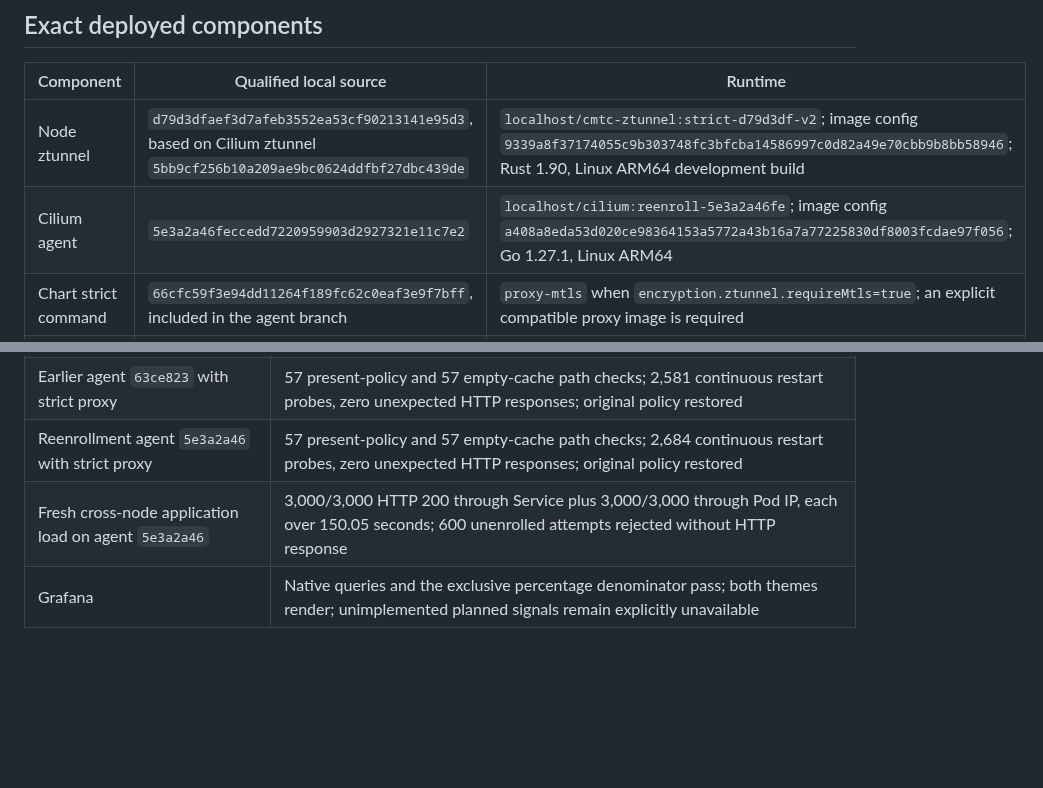
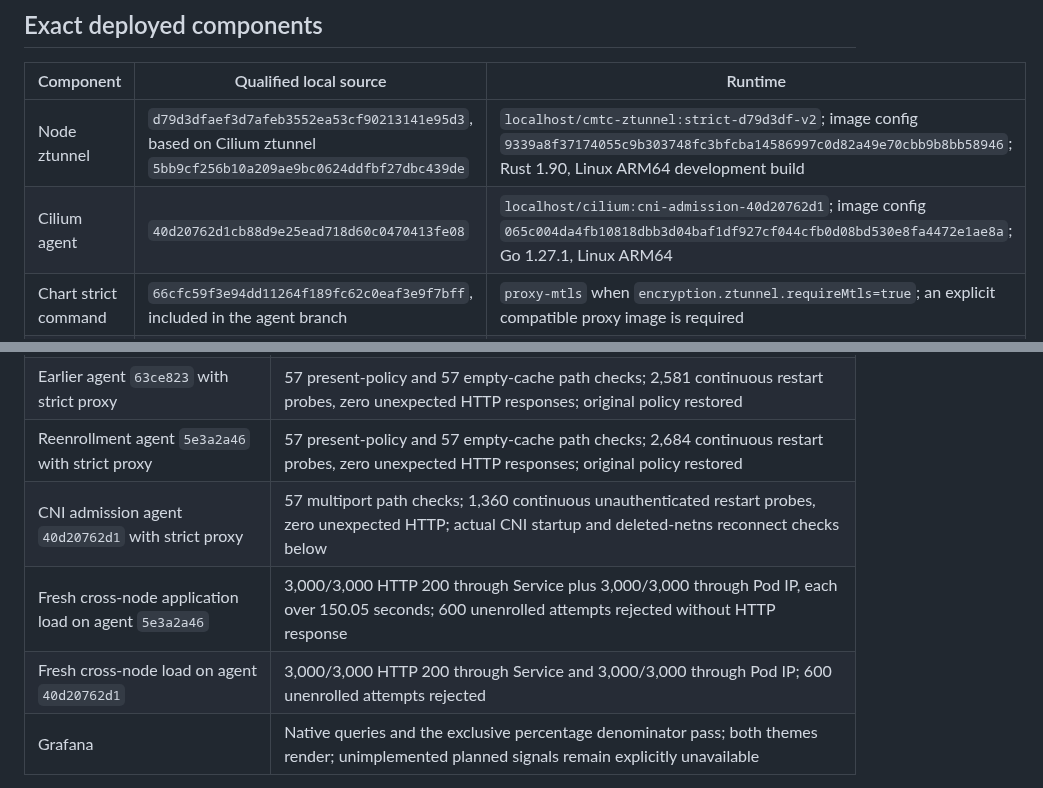
Before and after one commit to ephico2real2/clustermesh-trust-controller, a Markdown page: LOCAL_SECURITY_VALIDATION.md, 2 parts joined by grey strips. Rendered like a GitHub page; blank space fills up the shorter version.

```diff
--- a/LOCAL_SECURITY_VALIDATION.md
+++ b/LOCAL_SECURITY_VALIDATION.md
@@ -7,7 +7,7 @@ This is an in-progress CMTC-101/403 qualification on the MacBook's isolated two-
 | Component | Qualified local source | Runtime |
 | --- | --- | --- |
 | Node ztunnel | `d79d3dfaef3d7afeb3552ea53cf90213141e95d3`, based on Cilium ztunnel `5bb9cf256b10a209ae9bc0624ddfbf27dbc439de` | `localhost/cmtc-ztunnel:strict-d79d3df-v2`; image config `9339a8f37174055c9b303748fc3bfcba14586997c0d82a49e70cbb9b8bb58946`; Rust 1.90, Linux ARM64 development build |
-| Cilium agent | `5e3a2a46feccedd7220959903d2927321e11c7e2` | `localhost/cilium:reenroll-5e3a2a46fe`; image config `a408a8eda53d020ce98364153a5772a43b16a7a77225830df8003fcdae97f056`; Go 1.27.1, Linux ARM64 |
+| Cilium agent | `40d20762d1cb88d9e25ead718d60c0470413fe08` | `localhost/cilium:cni-admission-40d20762d1`; image config `065c004da4fb10818dbb3d04baf1df927cf044cfb0d08bd530e8fa4472e1ae8a`; Go 1.27.1, Linux ARM64 |
 | Chart strict command | `66cfc59f3e94dd11264f189fc62c0eaf3e9f7bff`, included in the agent branch | `proxy-mtls` when `encryption.ztunnel.requireMtls=true`; an explicit compatible proxy image is required |
 | Proxy test-helper cleanup | `a1c3e9cd8f4b23128d70c434c4d01295fb252f9b` | Source/test-only follow-up; this commit is not the deployed proxy binary |
 
@@ -30,7 +30,9 @@ The proxy's strict process setting requires a verified inbound TLS identity befo
 | Strict proxy with earlier agent `f052d127` | 57 path checks with the native rule and 57 with both nodes' dynamic/static policy caches empty; 2,666 continuous unauthenticated restart probes, zero HTTP responses; original rule restored |
 | Earlier agent `63ce823` with strict proxy | 57 present-policy and 57 empty-cache path checks; 2,581 continuous restart probes, zero unexpected HTTP responses; original policy restored |
 | Reenrollment agent `5e3a2a46` with strict proxy | 57 present-policy and 57 empty-cache path checks; 2,684 continuous restart probes, zero unexpected HTTP responses; original policy restored |
+| CNI admission agent `40d20762d1` with strict proxy | 57 multiport path checks; 1,360 continuous unauthenticated restart probes, zero unexpected HTTP; actual CNI startup and deleted-netns reconnect checks below |
 | Fresh cross-node application load on agent `5e3a2a46` | 3,000/3,000 HTTP 200 through Service plus 3,000/3,000 through Pod IP, each over 150.05 seconds; 600 unenrolled attempts rejected without HTTP response |
+| Fresh cross-node load on agent `40d20762d1` | 3,000/3,000 HTTP 200 through Service and 3,000/3,000 through Pod IP; 600 unenrolled attempts rejected |
 | Grafana | Native queries and the exclusive percentage denominator pass; both themes render; unimplemented planned signals remain explicitly unavailable |
 
 Path checks cover application ports 80, 8080 and 9443, Service port 18080 translated to 8080, same-node and cross-node unenrolled sources, and both node hosts. No CNP, CCNP or Kubernetes NetworkPolicy is used to create these authentication results. The proxy unit cases additionally cover ports 1 and 65535. This is sampled port-independent logic, not an exhaustive network-path proof.
```
Also changed, not shown: other parts of LOCAL_SECURITY_VALIDATION.md (+27 -2 lines), docs/agile/DELIVERY_STATUS.md (+2 -2 lines), docs/handover/CODEX_START_HERE.md (+2 -2 lines), docs/images/persistent-authenticated-only-dark.png, docs/images/persistent-authenticated-only-light.png, 5 other files.
